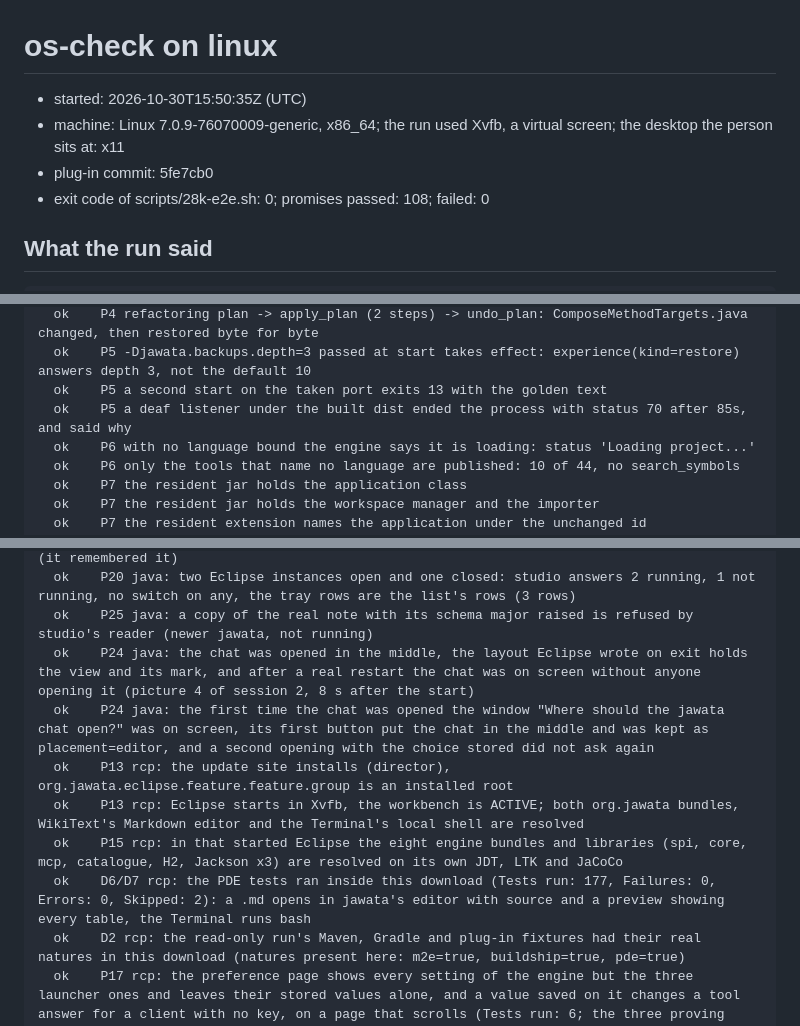
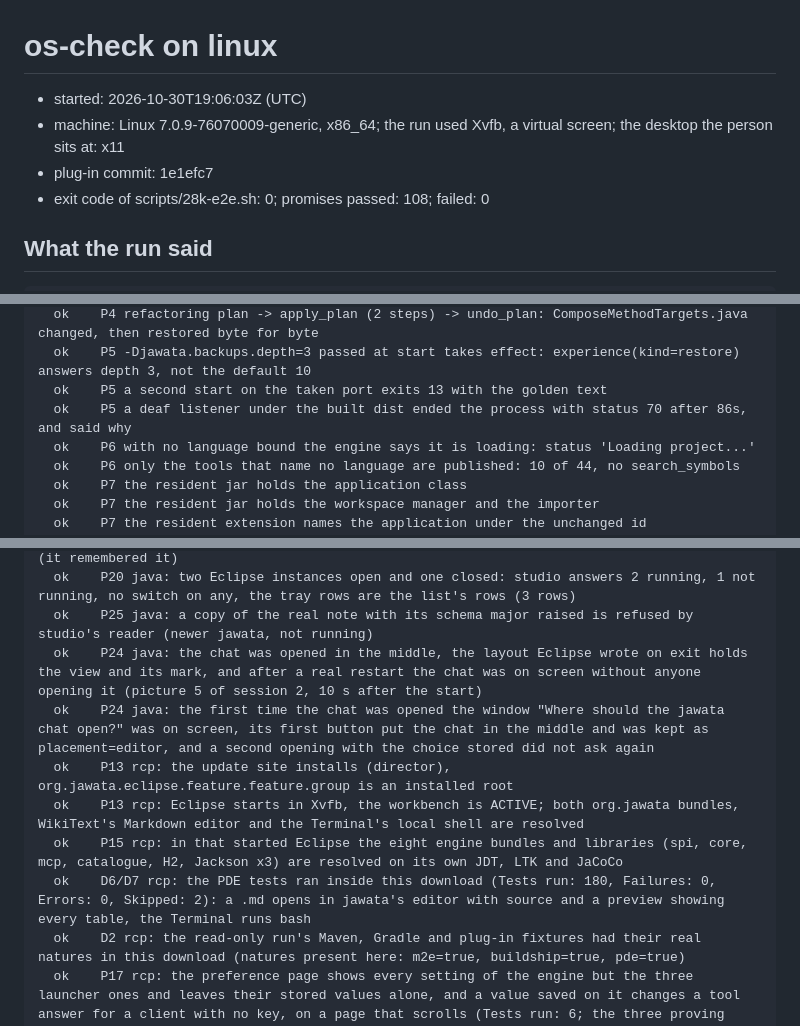
Before and after one commit to haraldwegner/jawata-eclipse, a Markdown page: docs/os-check-linux.md, 3 parts joined by grey strips. Drawn GitHub-style.

Commit message:
S26: Linux check from a fresh clone of all four repositories (this plug-in at 1e1efc7, the engine built from v4.4.20, the chat at its pinned commit, studio at ab4012a): 108 passed, 0 failed; the default build ran 180 tests, 0 failed, 2 skipped by design; RunTestsInEclipseTest and EngineToolsTest passed inside both downloads

```diff
--- a/docs/os-check-linux.md
+++ b/docs/os-check-linux.md
@@ -1,8 +1,8 @@
 # os-check on linux
 
-- started: 2026-10-30T15:50:35Z (UTC)
+- started: 2026-10-30T19:06:03Z (UTC)
 - machine: Linux 7.0.9-76070009-generic, x86_64; the run used Xvfb, a virtual screen; the desktop the person sits at: x11
-- plug-in commit: 5fe7cb0
+- plug-in commit: 1e1efc7
 - exit code of scripts/28k-e2e.sh: 0; promises passed: 108; failed: 0
 
 ## What the run said
@@ -19,7 +19,7 @@
   ok    P4 refactoring plan -> apply_plan (2 steps) -> undo_plan: ComposeMethodTargets.java changed, then restored byte for byte
   ok    P5 -Djawata.backups.depth=3 passed at start takes effect: experience(kind=restore) answers depth 3, not the default 10
   ok    P5 a second start on the taken port exits 13 with the golden text
-  ok    P5 a deaf listener under the built dist ended the process with status 70 after 85s, and said why
+  ok    P5 a deaf listener under the built dist ended the process with status 70 after 86s, and said why
   ok    P6 with no language bound the engine says it is loading: status 'Loading project...'
   ok    P6 only the tools that name no language are published: 10 of 44, no search_symbols
   ok    P7 the resident jar holds the application class
@@ -84,12 +84,12 @@
   ok    P20 java: after that Eclipse closed, studio still lists its workspace, not running (it remembered it)
   ok    P20 java: two Eclipse instances open and one closed: studio answers 2 running, 1 not running, no switch on any, the tray rows are the list's rows (3 rows)
   ok    P25 java: a copy of the real note with its schema major raised is refused by studio's reader (newer jawata, not running)
-  ok    P24 java: the chat was opened in the middle, the layout Eclipse wrote on exit holds the view and its mark, and after a real restart the chat was on screen without anyone opening it (picture 4 of session 2, 8 s after the start)
+  ok    P24 java: the chat was opened in the middle, the layout Eclipse wrote on exit holds the view and its mark, and after a real restart the chat was on screen without anyone opening it (picture 5 of session 2, 10 s after the start)
   ok    P24 java: the first time the chat was opened the window "Where should the jawata chat open?" was on screen, its first button put the chat in the middle and was kept as placement=editor, and a second opening with the choice stored did not ask again
   ok    P13 rcp: the update site installs (director), org.jawata.eclipse.feature.feature.group is an installed root
   ok    P13 rcp: Eclipse starts in Xvfb, the workbench is ACTIVE; both org.jawata bundles, WikiText's Markdown editor and the Terminal's local shell are resolved
   ok    P15 rcp: in that started Eclipse the eight engine bundles and libraries (spi, core, mcp, catalogue, H2, Jackson x3) are resolved on its own JDT, LTK and JaCoCo
-  ok    D6/D7 rcp: the PDE tests ran inside this download (Tests run: 177, Failures: 0, Errors: 0, Skipped: 2): a .md opens in jawata's editor with source and a preview showing every table, the Terminal runs bash
+  ok    D6/D7 rcp: the PDE tests ran inside this download (Tests run: 180, Failures: 0, Errors: 0, Skipped: 2): a .md opens in jawata's editor with source and a preview showing every table, the Terminal runs bash
   ok    D2 rcp: the read-only run's Maven, Gradle and plug-in fixtures had their real natures in this download (natures present here: m2e=true, buildship=true, pde=true)
   ok    P17 rcp: the preference page shows every setting of the engine but the three launcher ones and leaves their stored values alone, and a value saved on it changes a tool answer for a client with no key, on a page that scrolls (Tests run: 6; the three proving tests are in the report and passed)
   ok    P18 rcp: a rename is one Undo step and one Undo restores it, a trial is not on the undo history, unsaved editor text is refused by name and untouched, write tools leave the configuration alone (Tests run: 6)
```
Also changed, not shown: other parts of docs/os-check-linux.md (+1 -1 lines).
